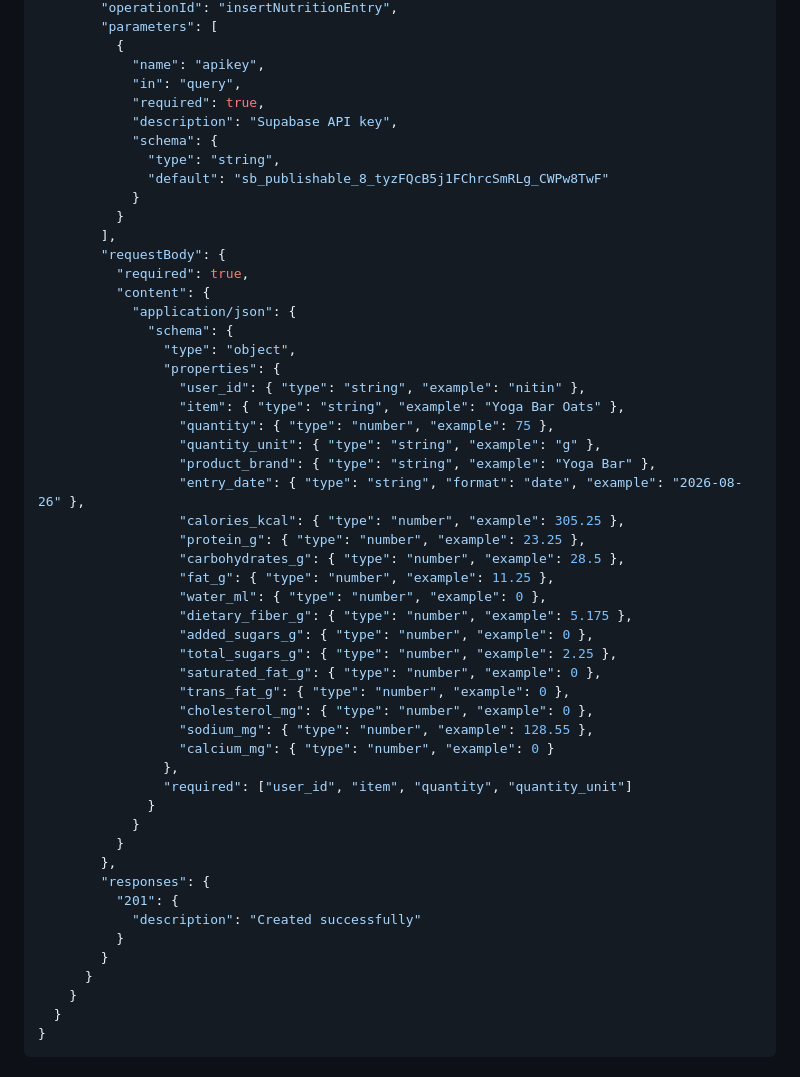
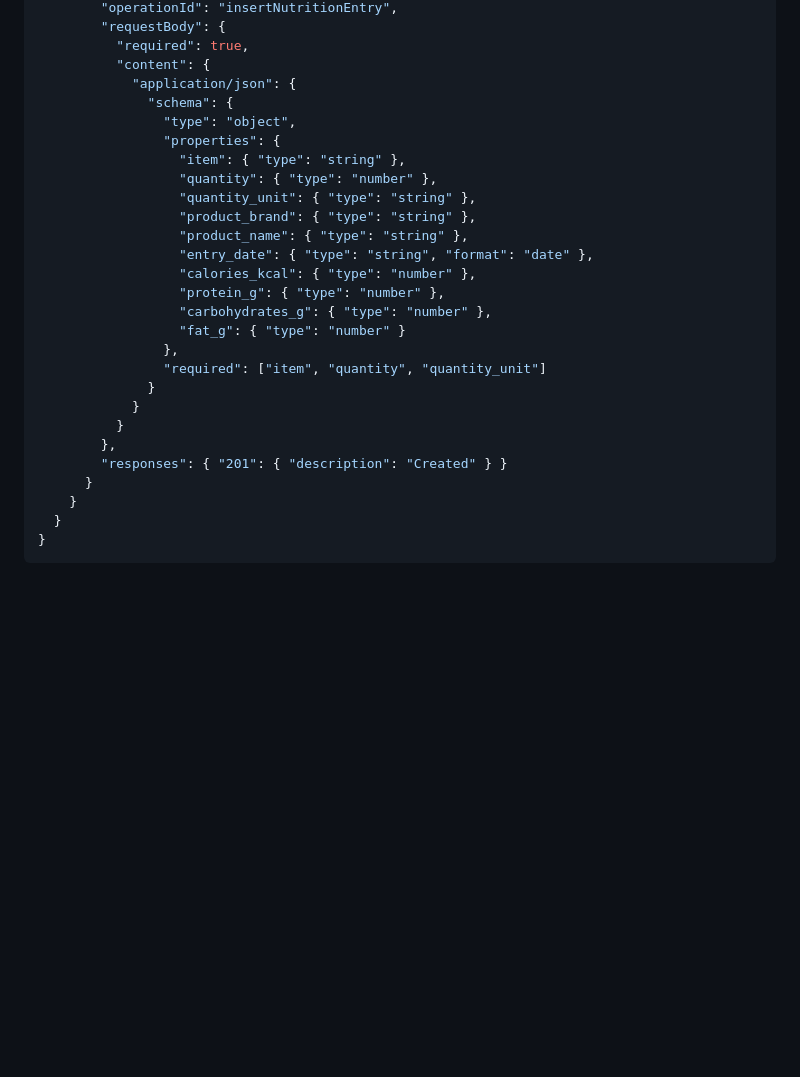
Before and after one commit to Nitin16May/nutrition-dashboard, a Markdown page: README.md, the part around one of its changes. Rendered like a GitHub page; blank space fills up the shorter version.

```diff
--- a/README.md
+++ b/README.md
@@ -271,16 +220,4 @@ To allow ChatGPT to write directly into your Supabase database:
         "operationId": "insertNutritionEntry",
-        "parameters": [
-          {
-            "name": "apikey",
-            "in": "query",
-            "required": true,
-            "description": "Supabase API key",
-            "schema": {
-              "type": "string",
-              "default": "sb_publishable_8_tyzFQcB5j1FChrcSmRLg_CWPw8TwF"
-            }
-          }
-        ],
         "requestBody": {
           "required": true,
           "content": {
@@ -288,36 +225,23 @@ To allow ChatGPT to write directly into your Supabase database:
               "schema": {
                 "type": "object",
                 "properties": {
-                  "user_id": { "type": "string", "example": "nitin" },
-                  "item": { "type": "string", "example": "Yoga Bar Oats" },
-                  "quantity": { "type": "number", "example": 75 },
-                  "quantity_unit": { "type": "string", "example": "g" },
-                  "product_brand": { "type": "string", "example": "Yoga Bar" },
-                  "entry_date": { "type": "string", "format": "date", "example": "2026-08-26" },
-                  "calories_kcal": { "type": "number", "example": 305.25 },
-                  "protein_g": { "type": "number", "example": 23.25 },
-                  "carbohydrates_g": { "type": "number", "example": 28.5 },
-                  "fat_g": { "type": "number", "example": 11.25 },
-                  "water_ml": { "type": "number", "example": 0 },
-                  "dietary_fiber_g": { "type": "number", "example": 5.175 },
-                  "added_sugars_g": { "type": "number", "example": 0 },
-                  "total_sugars_g": { "type": "number", "example": 2.25 },
-                  "saturated_fat_g": { "type": "number", "example": 0 },
-                  "trans_fat_g": { "type": "number", "example": 0 },
-                  "cholesterol_mg": { "type": "number", "example": 0 },
-                  "sodium_mg": { "type": "number", "example": 128.55 },
-                  "calcium_mg": { "type": "number", "example": 0 }
+                  "item": { "type": "string" },
+                  "quantity": { "type": "number" },
+                  "quantity_unit": { "type": "string" },
+                  "product_brand": { "type": "string" },
+                  "product_name": { "type": "string" },
+                  "entry_date": { "type": "string", "format": "date" },
+                  "calories_kcal": { "type": "number" },
+                  "protein_g": { "type": "number" },
+                  "carbohydrates_g": { "type": "number" },
+                  "fat_g": { "type": "number" }
                 },
-                "required": ["user_id", "item", "quantity", "quantity_unit"]
+                "required": ["item", "quantity", "quantity_unit"]
               }
             }
           }
         },
-        "responses": {
-          "201": {
-            "description": "Created successfully"
-          }
-        }
+        "responses": { "201": { "description": "Created" } }
       }
     }
   }
```
Also changed, not shown: other parts of README.md (+16 -67 lines).
